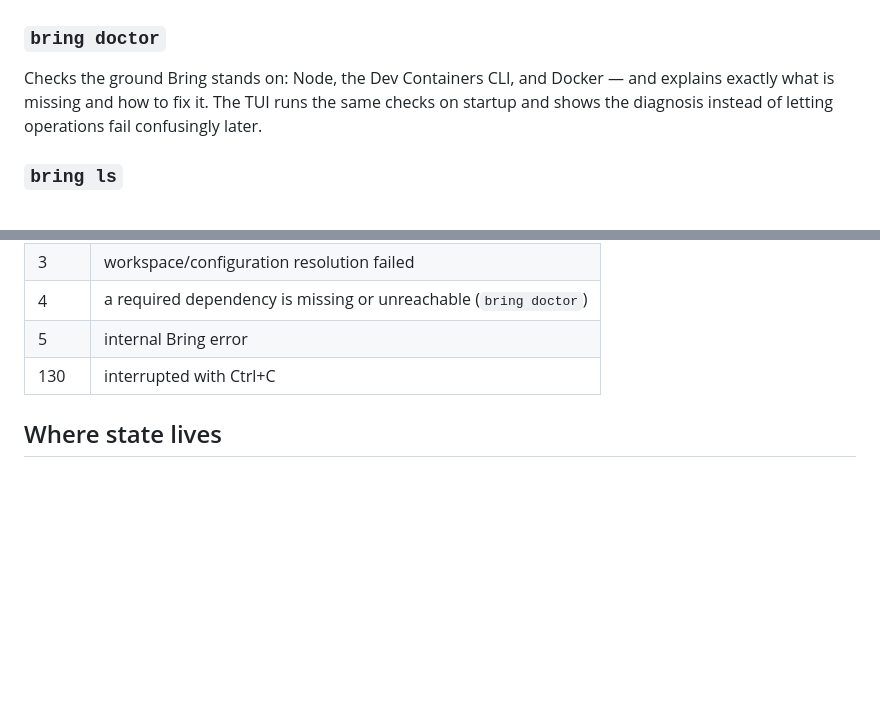
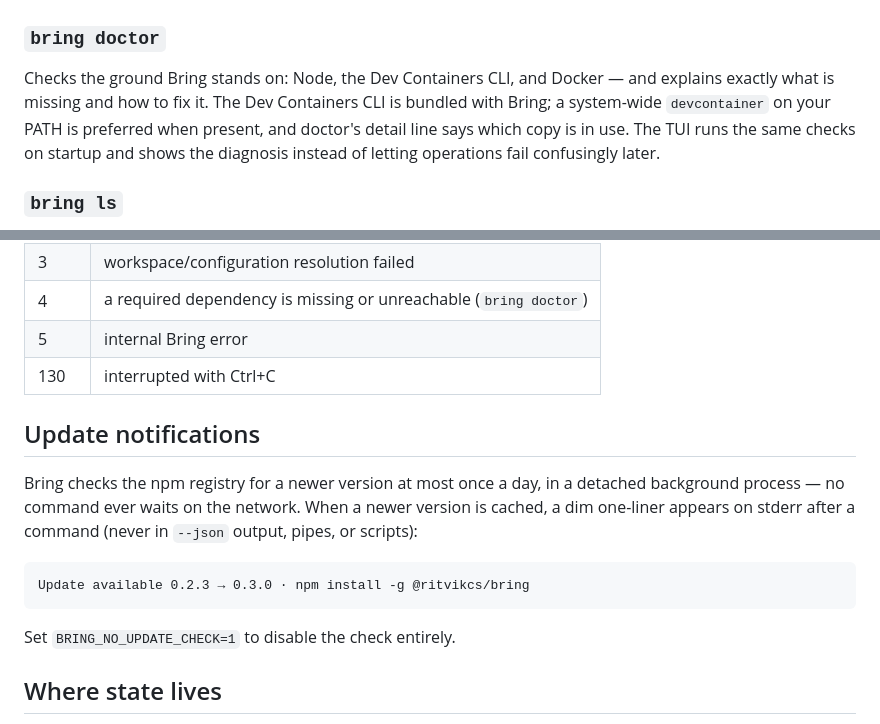
Before and after one commit to RitvikCS/bring, a Markdown page: docs/commands.md, 2 parts joined by grey strips. Rendered like a GitHub page; blank space fills up the shorter version.

````diff
--- a/docs/commands.md
+++ b/docs/commands.md
@@ -85,7 +85,10 @@ scripts.
 ### `bring doctor`
 
 Checks the ground Bring stands on: Node, the Dev Containers CLI, and
-Docker — and explains exactly what is missing and how to fix it. The TUI
+Docker — and explains exactly what is missing and how to fix it. The Dev
+Containers CLI is bundled with Bring; a system-wide `devcontainer` on your
+PATH is preferred when present, and doctor's detail line says which copy is
+in use. The TUI
 runs the same checks on startup and shows the diagnosis instead of letting
 operations fail confusingly later.
 
@@ -159,6 +162,19 @@ its state until a `rebuild`).
 | 5 | internal Bring error |
 | 130 | interrupted with Ctrl+C |
 
+## Update notifications
+
+Bring checks the npm registry for a newer version at most once a day, in a
+detached background process — no command ever waits on the network. When a
+newer version is cached, a dim one-liner appears on stderr after a command
+(never in `--json` output, pipes, or scripts):
+
+```
+Update available 0.2.3 → 0.3.0 · npm install -g @ritvikcs/bring
+```
+
+Set `BRING_NO_UPDATE_CHECK=1` to disable the check entirely.
+
 ## Where state lives
 
 Everything is under `~/.local/state/bring/` (or `$XDG_STATE_HOME/bring`):
````
Also changed, not shown: CHANGELOG.md (+12 -0 lines), README.md (+4 -3 lines), demo/bring-lifecycle.gif, 14 other files.
